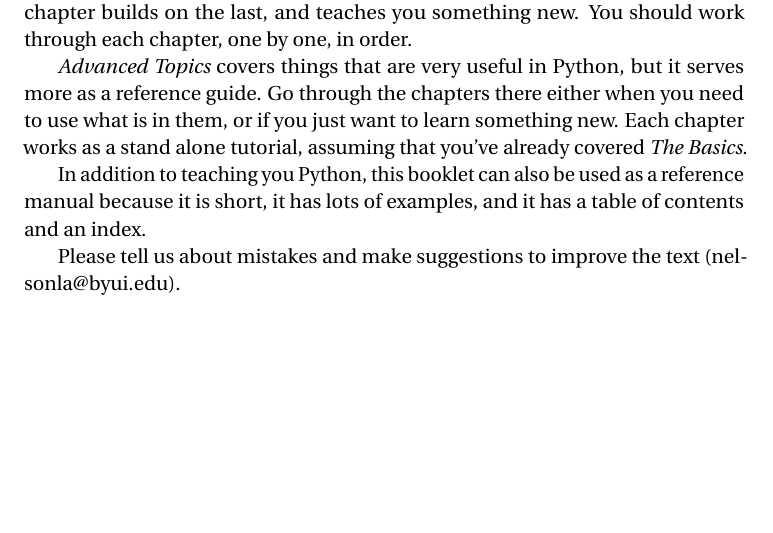
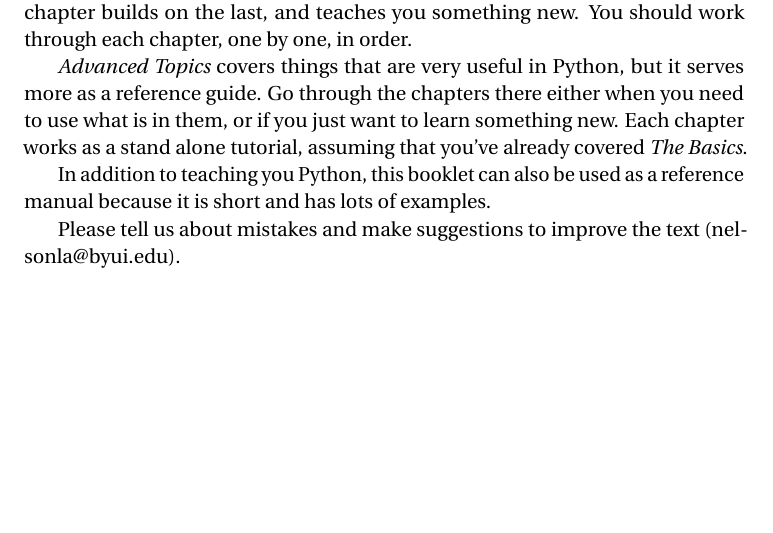
Before and after one commit to noahlnelson/pythonbook, a LaTeX thesis (python.tex, which reads chapters/preface.tex): part of page 7 of 109, cut so that both start at the same text. Compiled offline with pdfLaTeX.

Commit message:
Fixed typo in preface

```diff
--- a/chapters/preface.tex
+++ b/chapters/preface.tex
@@ -16,8 +16,7 @@ We designed {\em The Basics} section to teach you Python, piece by piece.  Each
 {\em Advanced Topics} covers things that are very useful in Python, but it serves more as a reference guide.  Go through the chapters there either when you need to use what is in them, or if you just want to learn something new.  Each chapter works as a stand alone tutorial, assuming that you've already covered {\em The Basics}.
 
 In addition to teaching you Python, this booklet can also be used as a reference manual because it is
-short, it has lots of examples, and it has a table of contents and
-an index.
+short and has lots of examples.
 
  Please tell us about mistakes and make suggestions to improve the text
 (nelsonla@byui.edu).
```
Also changed, not shown: python.pdf.
